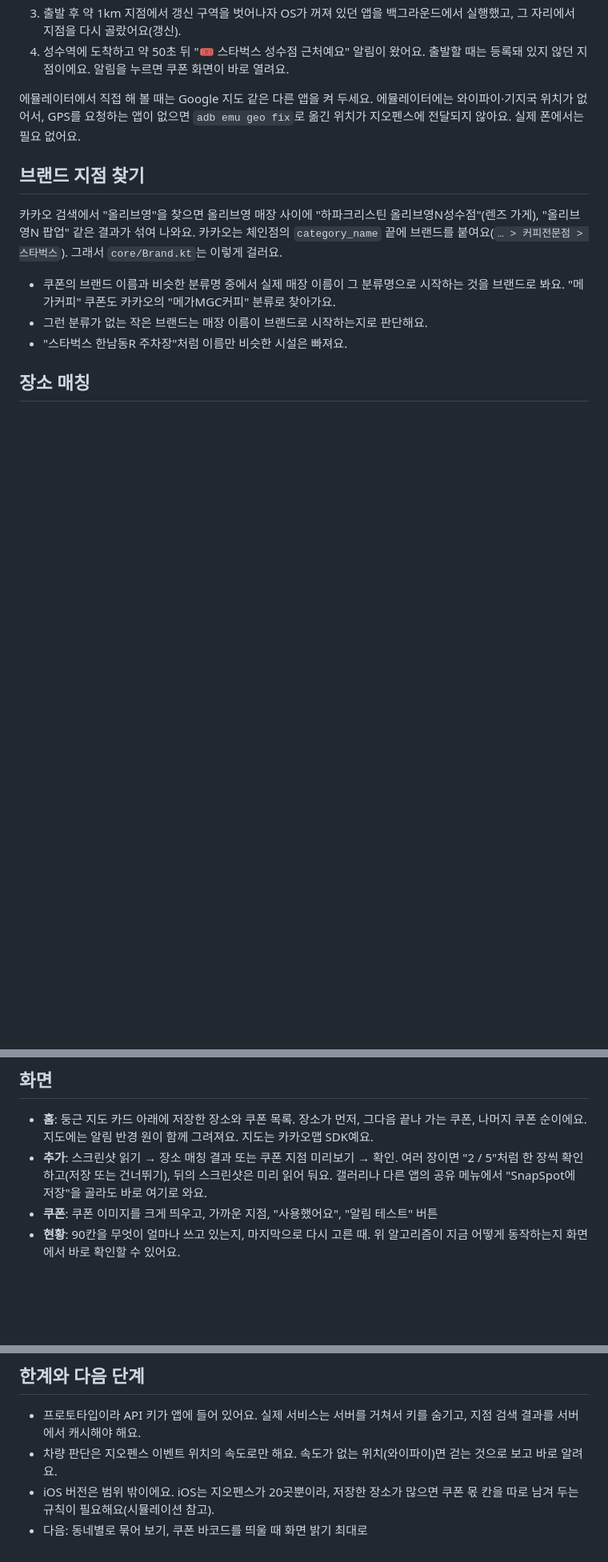
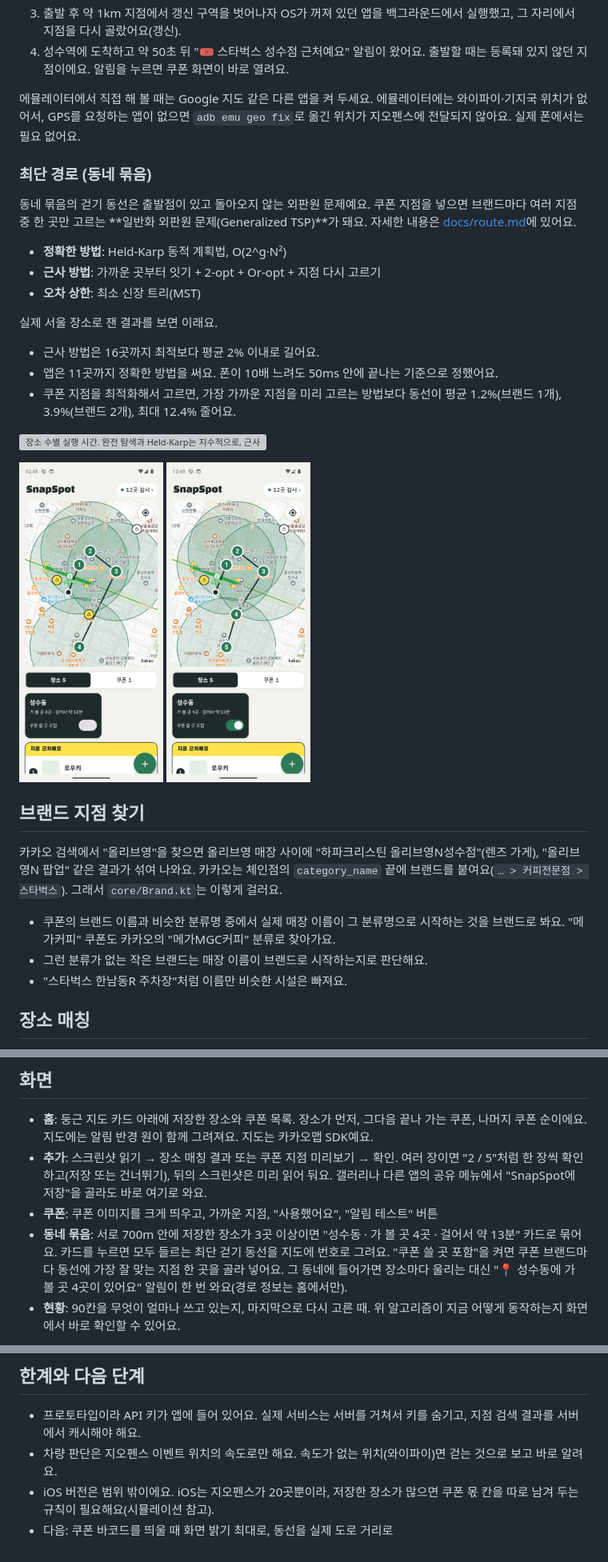
Before and after one commit to CAU-2026-2-capstone-5-team-8/snapspot, a Markdown page: README.md, 3 parts joined by grey strips. Shown at 80% size. Drawn GitHub-style; pictures changed too: docs/screenshots/bundle-coupon.png (added), docs/screenshots/bundle-route.png (added); blank space fills up the shorter version; grey boxes are pictures that could not be loaded.

Commit message:
docs: README for neighborhood bundles and the route benchmark

```diff
--- a/README.md
+++ b/README.md
@@ -73,6 +73,25 @@
 
 에뮬레이터에서 직접 해 볼 때는 Google 지도 같은 다른 앱을 켜 두세요. 에뮬레이터에는 와이파이·기지국 위치가 없어서, GPS를 요청하는 앱이 없으면 `adb emu geo fix`로 옮긴 위치가 지오펜스에 전달되지 않아요. 실제 폰에서는 필요 없어요.
 
+### 최단 경로 (동네 묶음)
+
+동네 묶음의 걷기 동선은 출발점이 있고 돌아오지 않는 외판원 문제예요. 쿠폰 지점을 넣으면 브랜드마다 여러 지점 중 한 곳만 고르는 **일반화 외판원 문제(Generalized TSP)**가 돼요. 자세한 내용은 [docs/route.md](docs/route.md)에 있어요.
+
+- **정확한 방법**: Held-Karp 동적 계획법, O(2^g·N²)
+- **근사 방법**: 가까운 곳부터 잇기 + 2-opt + Or-opt + 지점 다시 고르기
+- **오차 상한**: 최소 신장 트리(MST)
+
+실제 서울 장소로 잰 결과를 보면 이래요.
+- 근사 방법은 16곳까지 최적보다 평균 2% 이내로 길어요.
+- 앱은 11곳까지 정확한 방법을 써요. 폰이 10배 느려도 50ms 안에 끝나는 기준으로 정했어요.
+- 쿠폰 지점을 최적화해서 고르면, 가장 가까운 지점을 미리 고르는 방법보다 동선이 평균 1.2%(브랜드 1개), 3.9%(브랜드 2개), 최대 12.4% 줄어요.
+
+<p><img src="docs/route/time.svg" width="480" alt="장소 수별 실행 시간. 완전 탐색과 Held-Karp는 지수적으로, 근사는 완만하게 늘어난다" /></p>
+<p>
+  <img src="docs/screenshots/bundle-route.png" width="180" alt="성수동 묶음을 펼친 홈. 내 위치에서 1~4번 장소를 잇는 동선과 번호 핀" />
+  <img src="docs/screenshots/bundle-coupon.png" width="180" alt="쿠폰 쓸 곳 포함을 켠 동선. 3번과 5번 사이 동선 위의 스타벅스 지점이 4번으로 들어감" />
+</p>
+
 ## 브랜드 지점 찾기
 
 카카오 검색에서 "올리브영"을 찾으면 올리브영 매장 사이에 "하파크리스틴 올리브영N성수점"(렌즈 가게), "올리브영N 팝업" 같은 결과가 섞여 나와요.
@@ -112,6 +131,7 @@
 - **홈**: 둥근 지도 카드 아래에 저장한 장소와 쿠폰 목록. 장소가 먼저, 그다음 끝나 가는 쿠폰, 나머지 쿠폰 순이에요. 지도에는 알림 반경 원이 함께 그려져요. 지도는 카카오맵 SDK예요.
 - **추가**: 스크린샷 읽기 → 장소 매칭 결과 또는 쿠폰 지점 미리보기 → 확인. 여러 장이면 "2 / 5"처럼 한 장씩 확인하고(저장 또는 건너뛰기), 뒤의 스크린샷은 미리 읽어 둬요. 갤러리나 다른 앱의 공유 메뉴에서 "SnapSpot에 저장"을 골라도 바로 여기로 와요.
 - **쿠폰**: 쿠폰 이미지를 크게 띄우고, 가까운 지점, "사용했어요", "알림 테스트" 버튼
+- **동네 묶음**: 서로 700m 안에 저장한 장소가 3곳 이상이면 "성수동 · 가 볼 곳 4곳 · 걸어서 약 13분" 카드로 묶어요. 카드를 누르면 모두 들르는 최단 걷기 동선을 지도에 번호로 그려요. "쿠폰 쓸 곳 포함"을 켜면 쿠폰 브랜드마다 동선에 가장 잘 맞는 지점 한 곳을 골라 넣어요. 그 동네에 들어가면 장소마다 울리는 대신 "📍 성수동에 가 볼 곳 4곳이 있어요" 알림이 한 번 와요(경로 정보는 홈에서만).
 - **현황**: 90칸을 무엇이 얼마나 쓰고 있는지, 마지막으로 다시 고른 때. 위 알고리즘이 지금 어떻게 동작하는지 화면에서 바로 확인할 수 있어요.
 
 "지도 위 형광펜" 디자인이에요. 지도 종이색 바탕에 공원 초록을 주요 동작 색으로 쓰고, **형광 노랑은 "지금 근처예요" 한 가지 뜻에만** 써요.
@@ -207,4 +227,4 @@ GitHub Actions가 push와 PR마다 단위 테스트와 디버그 빌드를 돌
 - 프로토타입이라 API 키가 앱에 들어 있어요. 실제 서비스는 서버를 거쳐서 키를 숨기고, 지점 검색 결과를 서버에서 캐시해야 해요.
 - 차량 판단은 지오펜스 이벤트 위치의 속도로만 해요. 속도가 없는 위치(와이파이)면 걷는 것으로 보고 바로 알려요.
 - iOS 버전은 범위 밖이에요. iOS는 지오펜스가 20곳뿐이라, 저장한 장소가 많으면 쿠폰 몫 칸을 따로 남겨 두는 규칙이 필요해요(시뮬레이션 참고).
-- 다음: 동네별로 묶어 보기, 쿠폰 바코드를 띄울 때 화면 밝기 최대로
+- 다음: 쿠폰 바코드를 띄울 때 화면 밝기 최대로, 동선을 실제 도로 거리로
```
